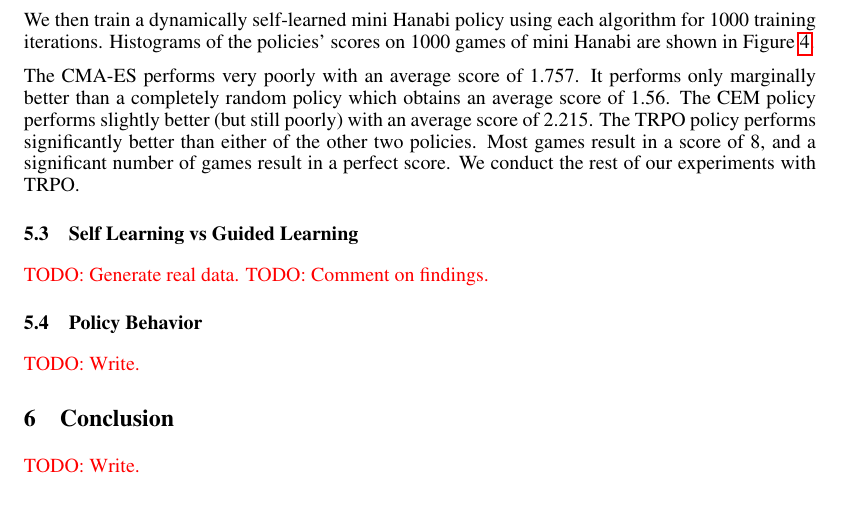
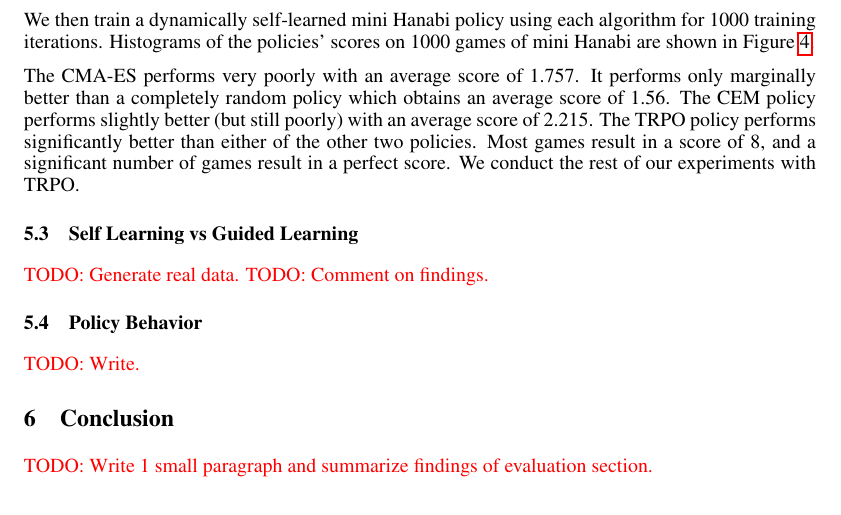
Before and after one commit to cirias/hanabi-1, a LaTeX paper (finalpaper/main.tex, which reads finalpaper/conclusion.tex): part of page 6 of 8, cut so that both start at the same text. Compiled offline with pdfLaTeX.

Commit message:
Small not in conclusion.

```diff
--- a/finalpaper/conclusion.tex
+++ b/finalpaper/conclusion.tex
@@ -1,2 +1,2 @@
 \section{Conclusion}\label{sec:conclusion}
-\todo{Write.}
+\todo{Write 1 small paragraph and summarize findings of evaluation section.}
```
